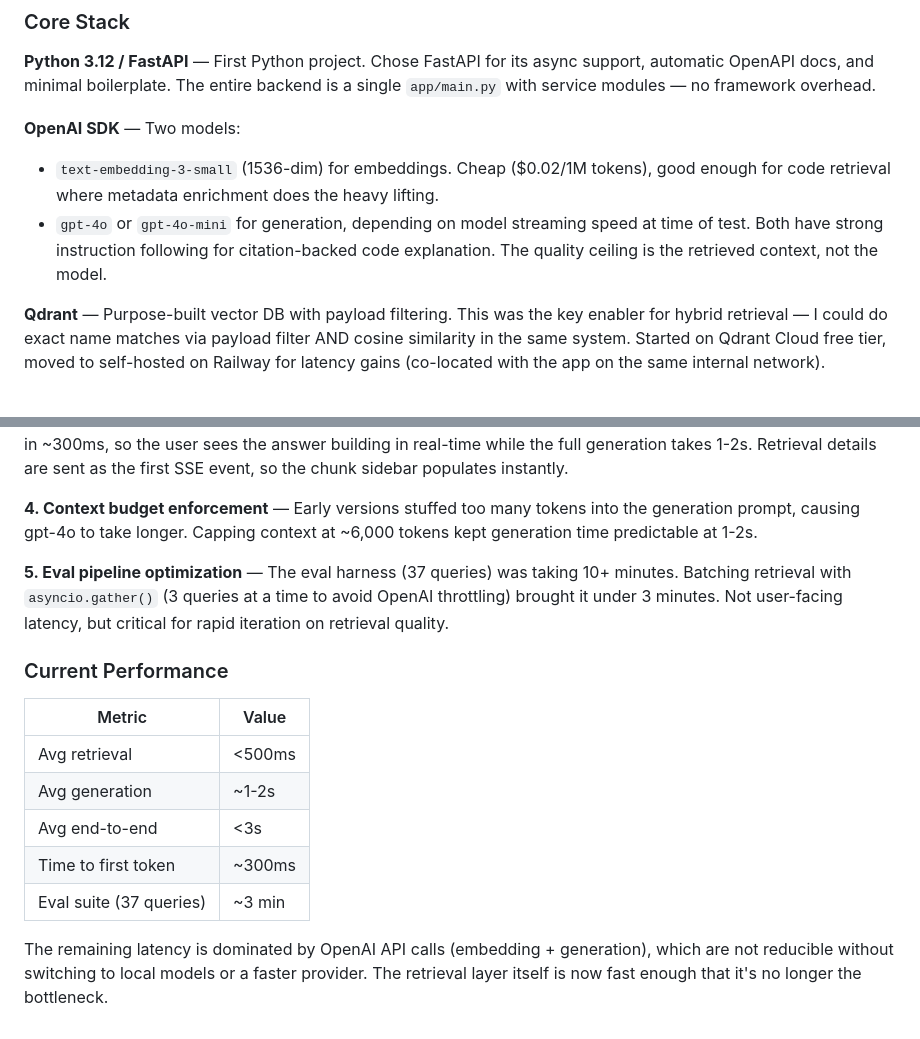
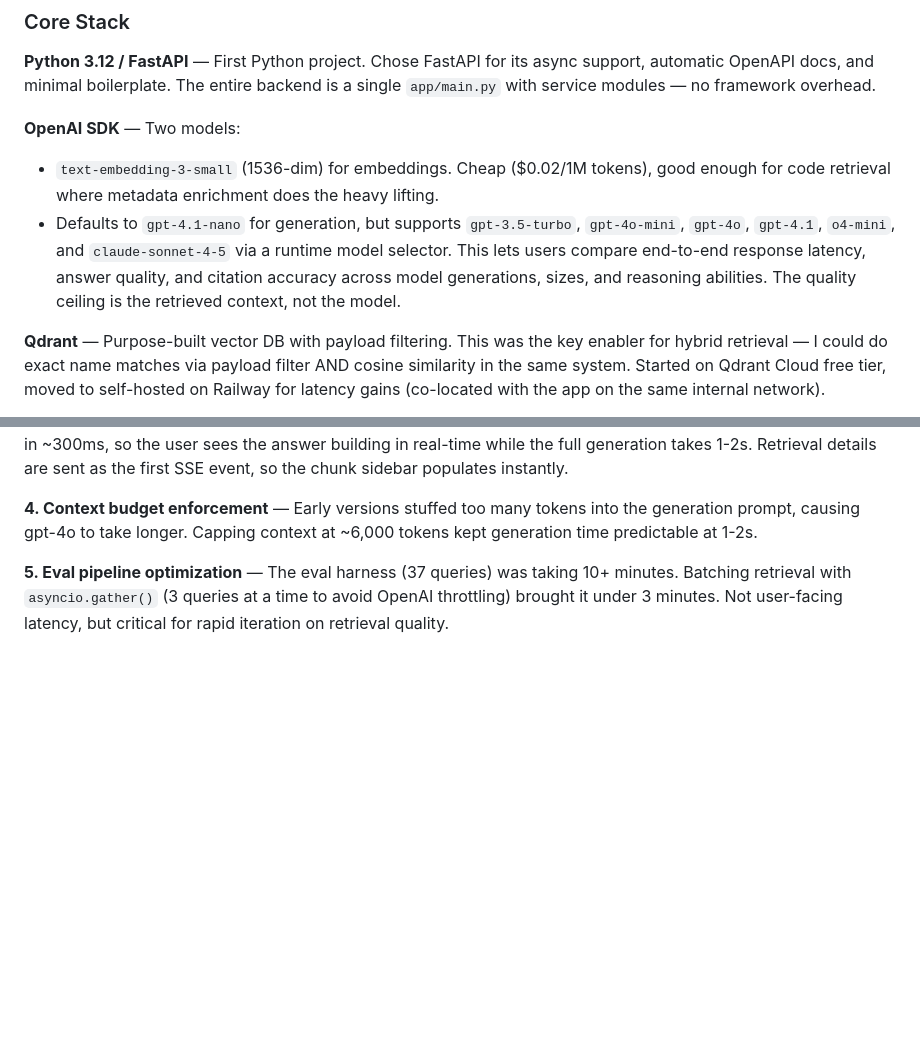
Before and after one commit to jsquire4/legacy_lense, a Markdown page: Gauntlet_Docs/writeup.md, 2 parts joined by grey strips. GitHub-like rendering; blank space fills up the shorter version.

```diff
--- a/Gauntlet_Docs/writeup.md
+++ b/Gauntlet_Docs/writeup.md
@@ -8,7 +8,7 @@
 
 **OpenAI SDK** — Two models:
 - `text-embedding-3-small` (1536-dim) for embeddings. Cheap ($0.02/1M tokens), good enough for code retrieval where metadata enrichment does the heavy lifting.
-- `gpt-4o` or `gpt-4o-mini` for generation, depending on model streaming speed at time of test. Both have strong instruction following for citation-backed code explanation. The quality ceiling is the retrieved context, not the model.
+- Defaults to `gpt-4.1-nano` for generation, but supports `gpt-3.5-turbo`, `gpt-4o-mini`, `gpt-4o`, `gpt-4.1`, `o4-mini`, and `claude-sonnet-4-5` via a runtime model selector. This lets users compare end-to-end response latency, answer quality, and citation accuracy across model generations, sizes, and reasoning abilities. The quality ceiling is the retrieved context, not the model.
 
 **Qdrant** — Purpose-built vector DB with payload filtering. This was the key enabler for hybrid retrieval — I could do exact name matches via payload filter AND cosine similarity in the same system. Started on Qdrant Cloud free tier, moved to self-hosted on Railway for latency gains (co-located with the app on the same internal network).
 
@@ -87,15 +87,3 @@ Run sequentially, this easily exceeds 3s. With query expansion triggering 5-8 in
 **4. Context budget enforcement** — Early versions stuffed too many tokens into the generation prompt, causing gpt-4o to take longer. Capping context at ~6,000 tokens kept generation time predictable at 1-2s.
 
 **5. Eval pipeline optimization** — The eval harness (37 queries) was taking 10+ minutes. Batching retrieval with `asyncio.gather()` (3 queries at a time to avoid OpenAI throttling) brought it under 3 minutes. Not user-facing latency, but critical for rapid iteration on retrieval quality.
-
-### Current Performance
-
-| Metric | Value |
-|--------|-------|
-| Avg retrieval | <500ms |
-| Avg generation | ~1-2s |
-| Avg end-to-end | <3s |
-| Time to first token | ~300ms |
-| Eval suite (37 queries) | ~3 min |
-
-The remaining latency is dominated by OpenAI API calls (embedding + generation), which are not reducible without switching to local models or a faster provider. The retrieval layer itself is now fast enough that it's no longer the bottleneck.
```
Also changed, not shown: README.md (+1 -1 lines).
